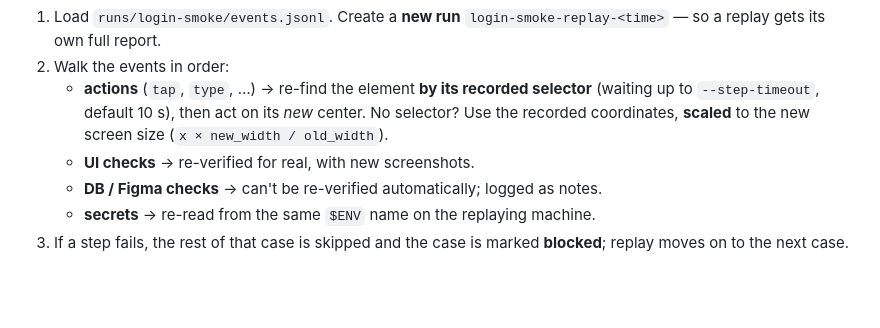
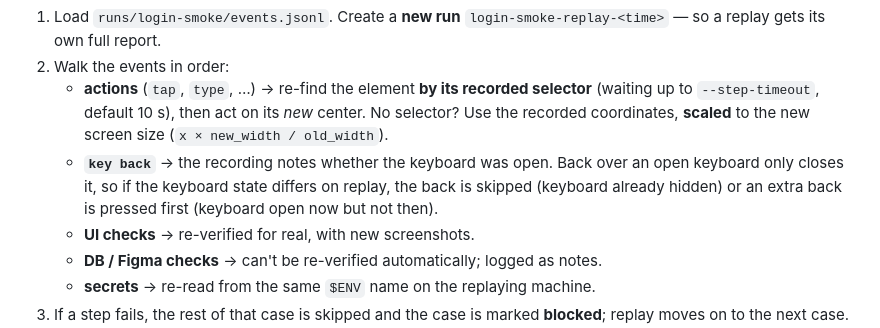
Before and after one commit to abhi9avx/teesri-nazar, a Markdown page: ARCHITECTURE.md, the part around one of its changes. Rendered like a GitHub page; blank space fills up the shorter version.

```diff
--- a/ARCHITECTURE.md
+++ b/ARCHITECTURE.md
@@ -637,6 +645,10 @@ How it works:
      (waiting up to `--step-timeout`, default 10 s), then act on its *new* center.
      No selector? Use the recorded coordinates, **scaled** to the new screen size
      (`x × new_width / old_width`).
+   - **`key back`** → the recording notes whether the keyboard was open. Back over an open
+     keyboard only closes it, so if the keyboard state differs on replay, the back is
+     skipped (keyboard already hidden) or an extra back is pressed first (keyboard open
+     now but not then).
    - **UI checks** → re-verified for real, with new screenshots.
    - **DB / Figma checks** → can't be re-verified automatically; logged as notes.
    - **secrets** → re-read from the same `$ENV` name on the replaying machine.
```
Also changed, not shown: other parts of ARCHITECTURE.md (+15 -7 lines).
